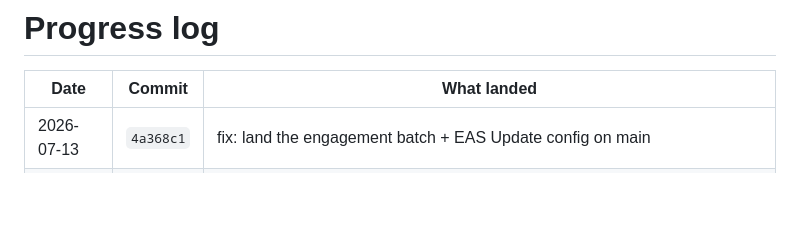
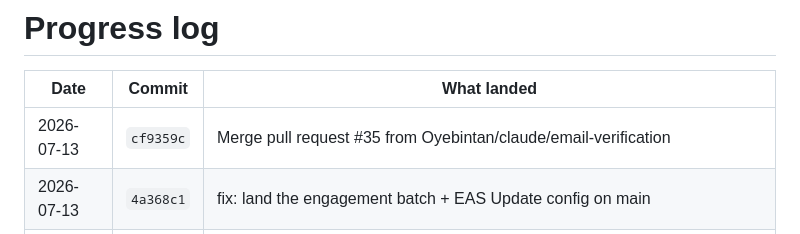
Before and after one commit to Oyebintan/Siwes-Finder, a Markdown page: PROGRESS.md, the part around the change. Rendered like a GitHub page; blank space fills up the shorter version.

Commit message:
chore(progress): log cf9359c [skip ci]

```diff
--- a/PROGRESS.md
+++ b/PROGRESS.md
@@ -7,6 +7,7 @@
 
 | Date | Commit | What landed |
 |---|---|---|
+| 2026-07-13 | `cf9359c` | Merge pull request #35 from Oyebintan/claude/email-verification |
 | 2026-07-13 | `4a368c1` | fix: land the engagement batch + EAS Update config on main |
 | 2026-07-12 | `977a489` | Merge pull request #33 from Oyebintan/claude/update-android-apk-link-v1-1-0 |
 | 2026-07-12 | `dd6c483` | Merge pull request #30 from Oyebintan/claude/mobile-fintech-ui-overhaul |
```
